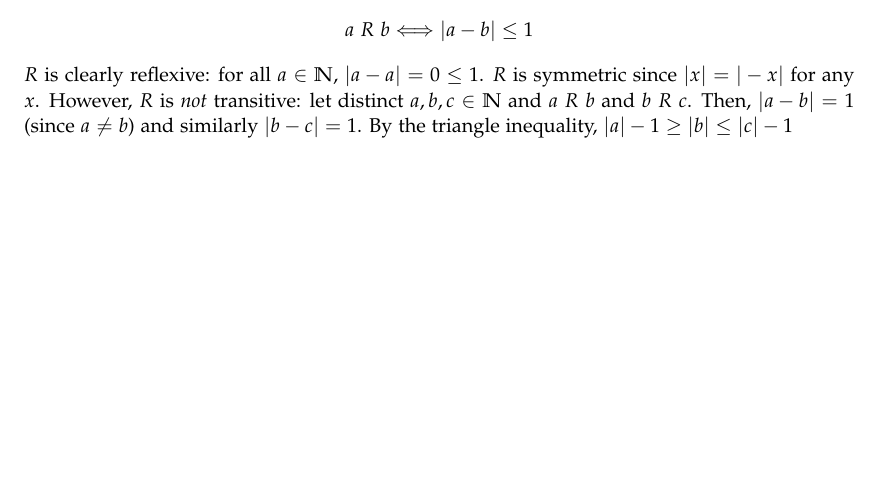
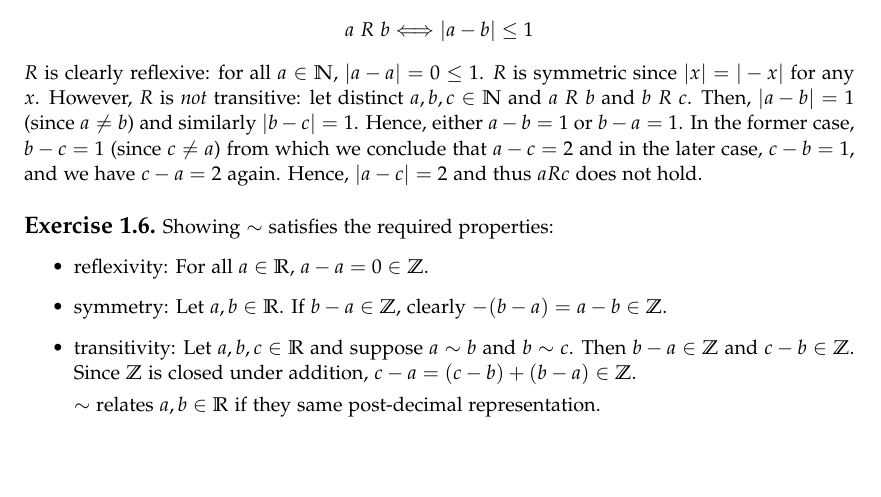
Before and after one commit to zfnmxt/algebra-chapter-0, a LaTeX document (ch0/sec1.tex): part of the page, cut so that both start at the same text. Compiled offline with pdfLaTeX.

Commit message:
Finish section 1.

```diff
--- a/ch0/sec1.tex
+++ b/ch0/sec1.tex
@@ -63,9 +63,23 @@
  \[
    a~R~b \Longleftrightarrow |a - b| \leq 1
   \]
-$R$ is clearly reflexive: for all $a \in \mathbb{N}$, $|a - a| = 0 \leq 1$. $R$ is symmetric since
+  $R$ is clearly reflexive: for all $a \in \mathbb{N}$, $|a - a| = 0 \leq 1$. $R$ is symmetric since
   $|x| = |-x|$ for any $x$. However, $R$ is \emph{not} transitive: let distinct $a, b, c \in
-  \mathbb{N}$ and $a~R~b$ and $b~R~c$. Then, $|a - b| = 1$ (since $a \neq b$) and similarly $|b - c| = 1$.
-  By the triangle inequality, $|a| - 1\geq |b| \leq |c| - 1$
+  \mathbb{N}$ and $a~R~b$ and $b~R~c$. Then, $|a - b| = 1$ (since $a \neq b$) and similarly $|b - c| = 1$. Hence,
+  either $a - b = 1$ or $b - a = 1$. In the former case, $b - c = 1$ (since $c \neq a$) from which we conclude
+  that $a - c = 2$ and in the later case, $c - b = 1$, and we have $c - a = 2$ again. Hence, $|a - c| = 2$ and thus
+  $a R c$ does not hold.
+\end{ex}
+
+\begin{ex}{1.6}
+  Showing $\sim$ satisfies the required properties:
+  \begin{itemize}
+  \item reflexivity: For all $a \in \mathbb{R}$, $a -a = 0 \in \mathbb{Z}$.
+  \item symmetry: Let $a, b \in \mathbb{R}$. If $b - a \in \mathbb{Z}$, clearly $-(b - a) = a - b \in \mathbb{Z}$.
+  \item transitivity: Let $a, b, c \in \mathbb{R}$ and suppose $a \sim b$ and $b \sim c$. Then $b-a \in \mathbb{Z}$ and $c - b \in \mathbb{Z}$. Since
+    $\mathbb{Z}$ is closed under addition, $c - a = (c-b) + (b - a) \in \mathbb{Z}$.
+
+    $\sim$ relates $a,b \in \mathbb{R}$ if they same post-decimal representation.
+  \end{itemize}
 \end{ex}
 \end{document}
```
Also changed, not shown: ch0/sec1.pdf.
